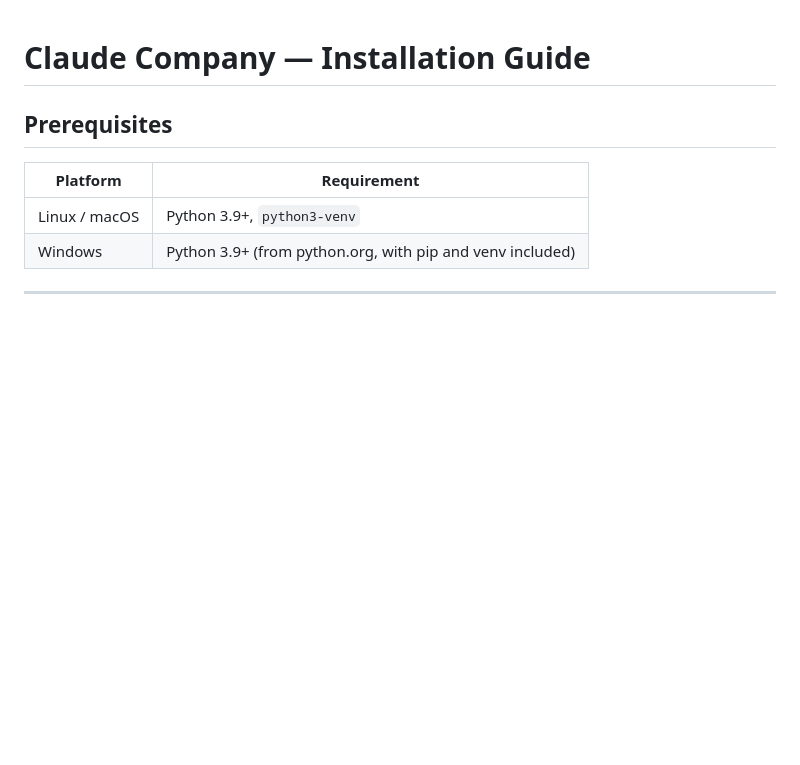
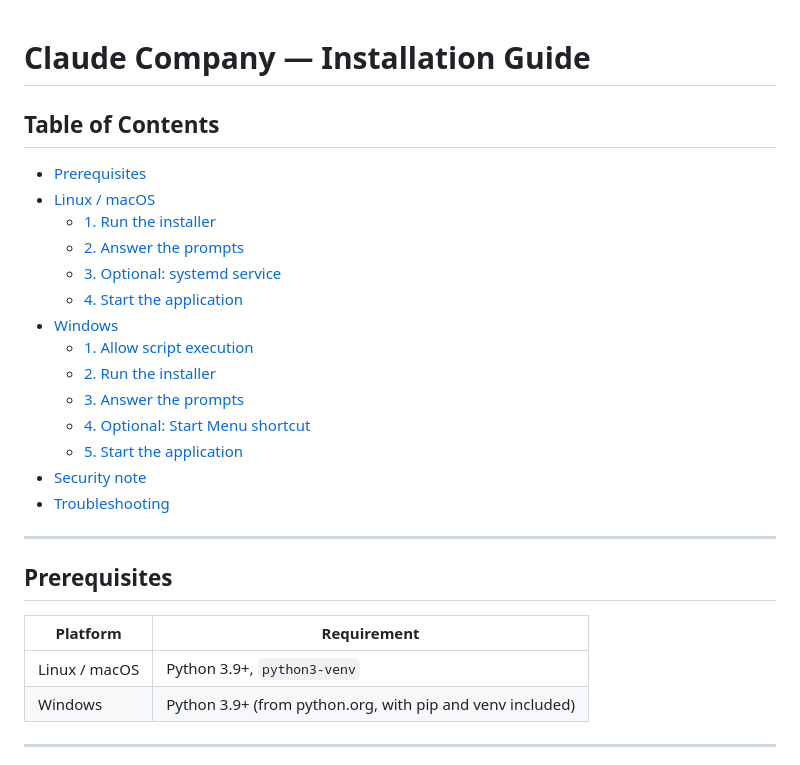
Before and after one commit to kkdt/claude-company, a Markdown page: INSTALL.md, the part around the change. Rendered like a GitHub page; blank space fills up the shorter version.

```diff
--- a/INSTALL.md
+++ b/INSTALL.md
@@ -1,4 +1,23 @@
 # Claude Company — Installation Guide
+
+## Table of Contents
+
+- [Prerequisites](#prerequisites)
+- [Linux / macOS](#linux--macos)
+  - [1. Run the installer](#1-run-the-installer)
+  - [2. Answer the prompts](#2-answer-the-prompts)
+  - [3. Optional: systemd service](#3-optional-systemd-service)
+  - [4. Start the application](#4-start-the-application)
+- [Windows](#windows)
+  - [1. Allow script execution](#1-allow-script-execution-if-not-already-set)
+  - [2. Run the installer](#2-run-the-installer)
+  - [3. Answer the prompts](#3-answer-the-prompts)
+  - [4. Optional: Start Menu shortcut](#4-optional-start-menu-shortcut)
+  - [5. Start the application](#5-start-the-application)
+- [Security note](#security-note)
+- [Troubleshooting](#troubleshooting)
+
+---
 
 ## Prerequisites
 
```
Also changed, not shown: README.md (+1 -0 lines).
